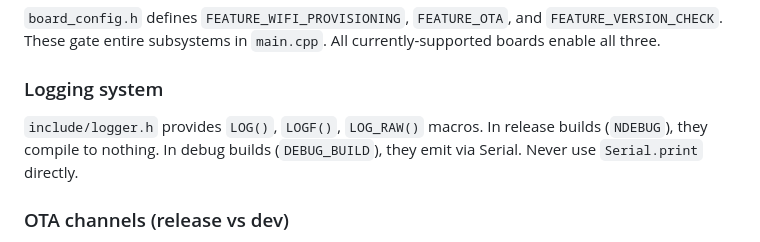
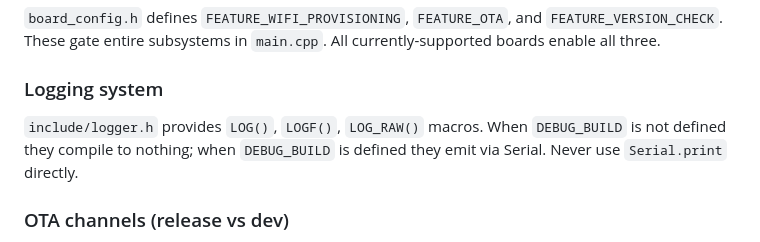
Before and after one commit to printminion/esp32-webflash-template, a Markdown page: AGENTS.md, the part around the change. GitHub-like rendering.

Commit message:
docs(agents): correct logging flag name from NDEBUG to DEBUG_BUILD
logger.h gates LOG/LOGF/LOG_RAW on #ifdef DEBUG_BUILD, not NDEBUG.
The previous description was misleading.

```diff
--- a/AGENTS.md
+++ b/AGENTS.md
@@ -43,7 +43,7 @@ Each PlatformIO environment adds `-I boards/<board>` to its build flags. This me
 `board_config.h` defines `FEATURE_WIFI_PROVISIONING`, `FEATURE_OTA`, and `FEATURE_VERSION_CHECK`. These gate entire subsystems in `main.cpp`. All currently-supported boards enable all three.
 
 ### Logging system
-`include/logger.h` provides `LOG()`, `LOGF()`, `LOG_RAW()` macros. In release builds (`NDEBUG`), they compile to nothing. In debug builds (`DEBUG_BUILD`), they emit via Serial. Never use `Serial.print` directly.
+`include/logger.h` provides `LOG()`, `LOGF()`, `LOG_RAW()` macros. When `DEBUG_BUILD` is not defined they compile to nothing; when `DEBUG_BUILD` is defined they emit via Serial. Never use `Serial.print` directly.
 
 ### OTA channels (release vs dev)
 - **Release channel**: triggered by `v*` tags → builds inject version from tag, firmware binaries attached to GitHub Release, `docs/manifest.json` and `docs/version.json` updated on `main` branch
```
